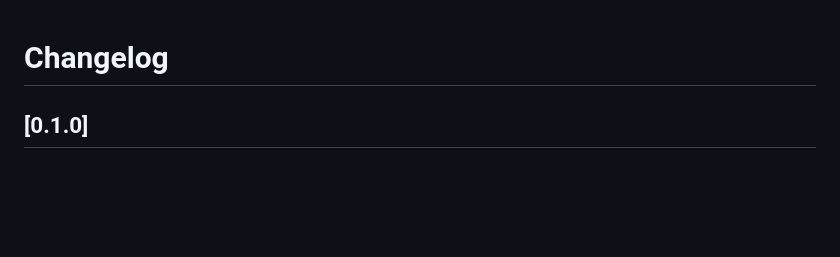
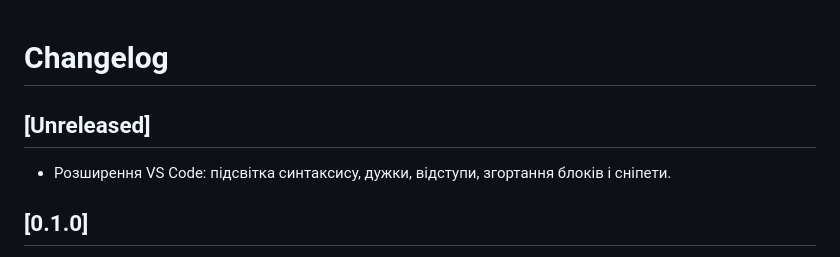
Before and after one commit to Scooby-Doooo/TP, a Markdown page: CHANGELOG.md, the part around the change. GitHub-like rendering; blank space fills up the shorter version.

```diff
--- a/CHANGELOG.md
+++ b/CHANGELOG.md
@@ -1,4 +1,8 @@
 # Changelog
+
+## [Unreleased]
+
+- Розширення VS Code: підсвітка синтаксису, дужки, відступи, згортання блоків і сніпети.
 
 ## [0.1.0]
 
```
Also changed, not shown: README.md (+20 -5 lines), docs/debugger.png (added), 4 other files.
